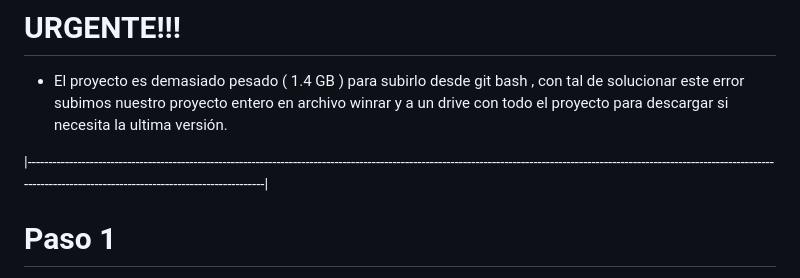
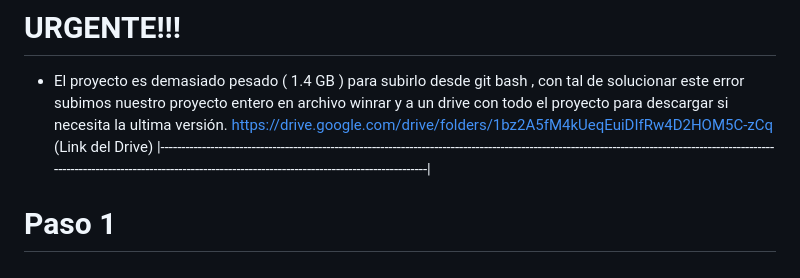
Before and after one commit to tmzapee21/Tienda-Alba, a Markdown page: README.md, the part around the change. GitHub-like rendering.

```diff
--- a/README.md
+++ b/README.md
@@ -31,7 +31,7 @@ Tienda del Colo Colo es Chile.
 # URGENTE!!!
 
 * El proyecto es demasiado pesado ( 1.4 GB ) para subirlo desde git bash , con tal de solucionar este error subimos nuestro proyecto entero en archivo winrar y a un drive con todo el proyecto para descargar si necesita la ultima versión.
-
+https://drive.google.com/drive/folders/1bz2A5fM4kUeqEuiDIfRw4D2HOM5C-zCq (Link del Drive)
 |----------------------------------------------------------------------------------------------------------------------------------------------------------------------------------------------------------------------------------------------|
 
 # Paso 1
```
